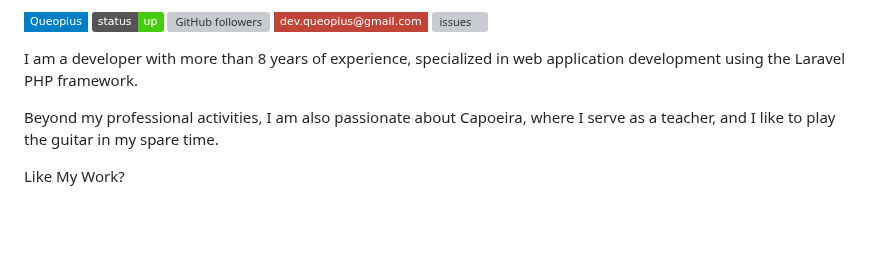
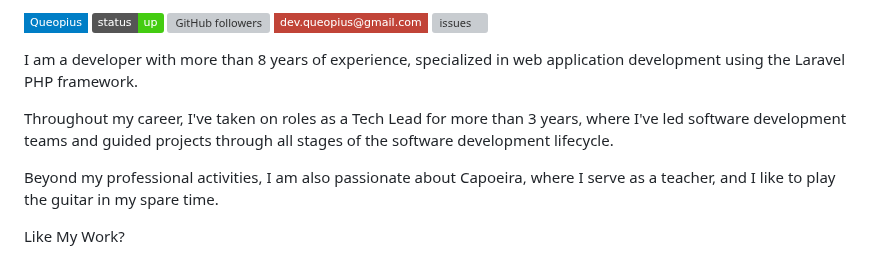
Before and after one commit to Queopius/queopius, a Markdown page: README.md, the part around the change. Rendered like a GitHub page; badges without logos; blank space fills up the shorter version; grey boxes are pictures that could not be loaded.

```diff
--- a/README.md
+++ b/README.md
@@ -11,6 +11,8 @@
 
 
 I am a developer with more than 8 years of experience, specialized in web application development using the Laravel PHP framework.
+
+Throughout my career, I've taken on roles as a Tech Lead for more than 3 years, where I've led software development teams and guided projects through all stages of the software development lifecycle.
 
 Beyond my professional activities, I am also passionate about Capoeira, where I serve as a teacher, and I like to play the guitar in my spare time.
 
```
